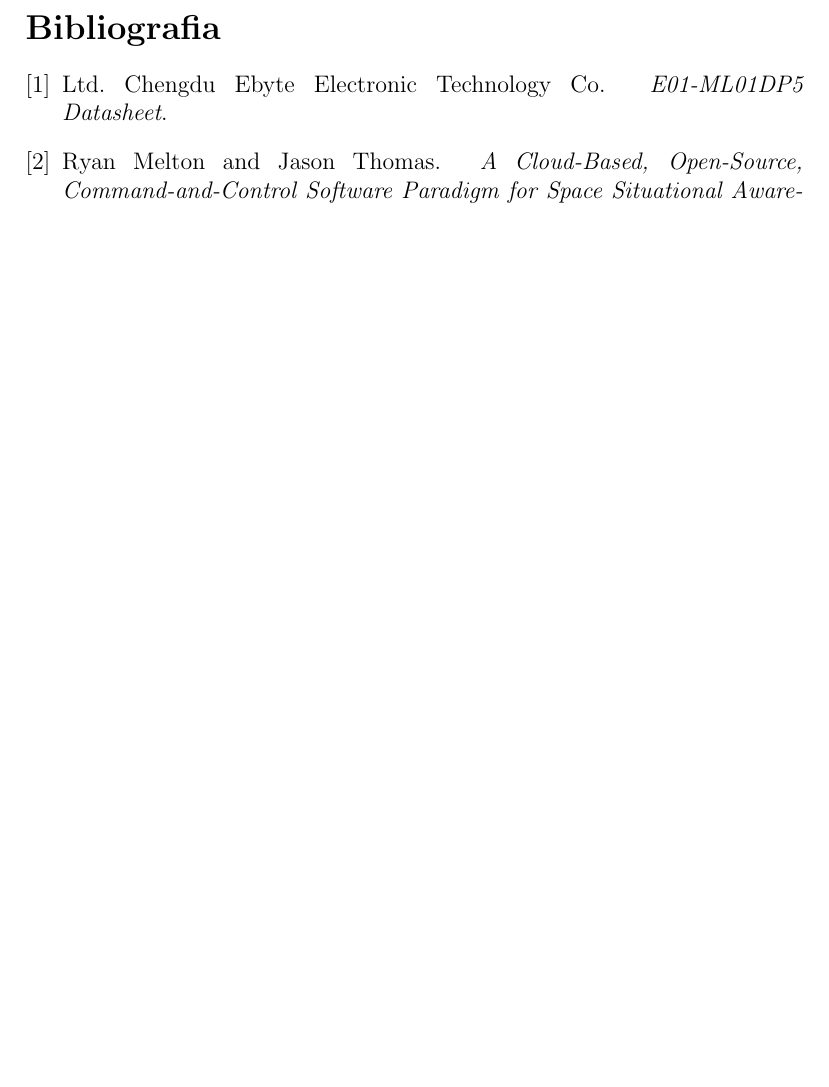
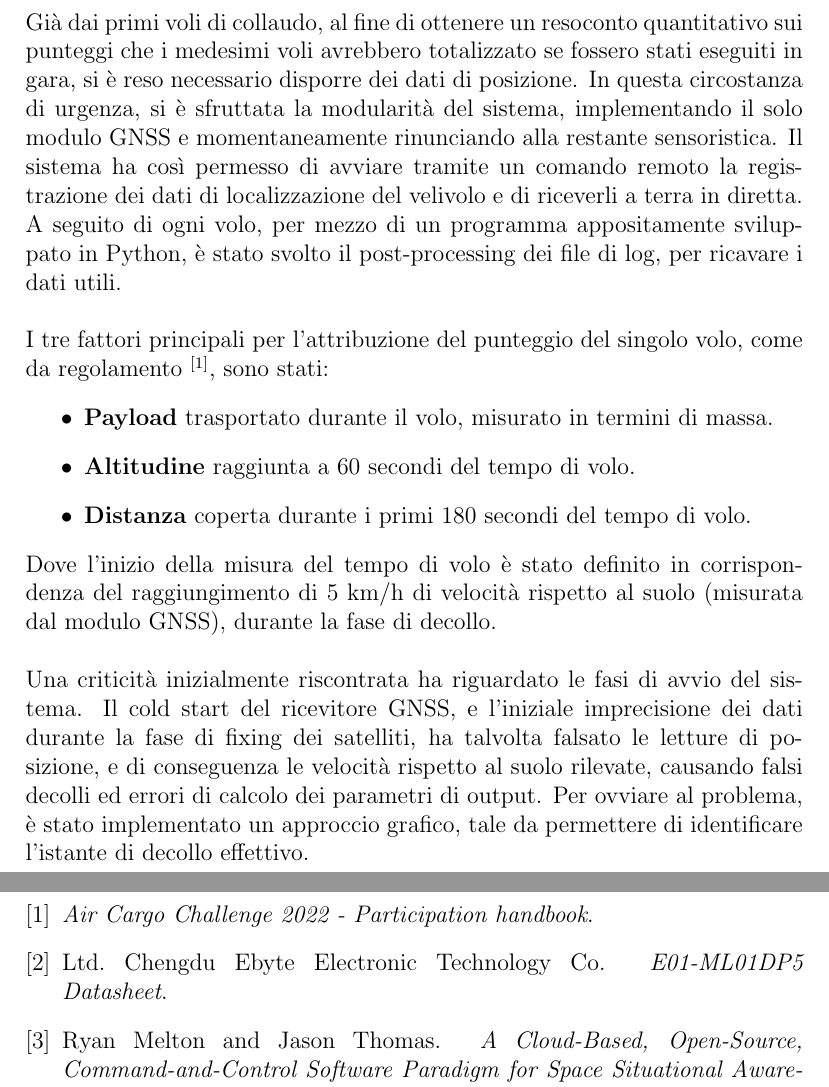
Before and after one commit to emanuele-cason/Tesi, a LaTeX document (Tesi.tex): part of page 7 of 7 before the commit and two parts of pages 6 and 7 of 7 after it, the two joined at a grey line, cut at the place of the change, the shorter picture padded with empty space. Compiled offline with pdfLaTeX.

Commit message:
Aggiunto fino a Previsione punteggi

```diff
--- a/Tesi.tex
+++ b/Tesi.tex
@@ -6,6 +6,7 @@
 \usepackage{amsmath}
 \renewcommand\refname{Bibliografia}
 \addtolength{\skip\footins}{8pt}
+\setlength\intextsep{18pt}
 
 \begin{document}
 
@@ -102,7 +103,21 @@
 \end{figure}
 
 \noindent
-Il software che è stato scelto per il monitoraggio, la visualizzazione e l'eventuale plot dei dati in tempo reale, è OpenC3 COSMOS, software gratuito e open-source, inizialmente sviluppato da Ball Aerospace e utilizzato in svariate missioni spaziali \cite{cosmos}.
+Il software che è stato scelto per il monitoraggio, la visualizzazione e il plot dei dati in tempo reale, è OpenC3 COSMOS, software gratuito e open-source, inizialmente sviluppato da Ball Aerospace e utilizzato in svariate missioni spaziali \cite{cosmos}.
+
+\section*{Previsione dei punteggi}
+Già dai primi voli di collaudo, al fine di ottenere un resoconto quantitativo sui punteggi che i medesimi voli avrebbero totalizzato se fossero stati eseguiti in gara, si è reso necessario disporre dei dati di posizione. In questa circostanza di urgenza, si è sfruttata la modularità del sistema, implementando il solo modulo GNSS e momentaneamente rinunciando alla restante sensoristica. Il sistema ha così permesso di avviare tramite un comando remoto la registrazione dei dati di localizzazione del velivolo e di riceverli a terra in diretta. A seguito di ogni volo, per mezzo di un programma appositamente sviluppato in Python, è stato svolto il post-processing dei file di log, per ricavare i dati utili.
+\\\\
+I tre fattori principali per l'attribuzione del punteggio del singolo volo, come da regolamento \textsuperscript{\cite{regulation}}, sono stati:
+\begin{itemize}
+\item \textbf{Payload} trasportato durante il volo, misurato in termini di massa.
+\item \textbf{Altitudine} raggiunta a 60 secondi del tempo di volo.
+\item \textbf{Distanza} coperta durante i primi 180 secondi del tempo di volo.
+\end{itemize}
+Dove l'inizio della misura del tempo di volo è stato definito in corrispondenza del raggiungimento di 5 km/h di velocità rispetto al suolo (misurata dal modulo GNSS), durante la fase di decollo.
+\\\\
+Una criticità inizialmente riscontrata ha riguardato le fasi di avvio del sistema. Il cold start del ricevitore GNSS, e l'iniziale imprecisione dei dati durante la fase di fixing dei satelliti, ha talvolta falsato le letture di posizione, e di conseguenza le velocità rispetto al suolo rilevate, causando falsi decolli ed errori di calcolo dei parametri di output. Per ovviare al problema, è stato implementato un approccio grafico, tale da permettere di identificare l'istante di decollo effettivo.
+
 
 \newpage
 \bibliography{refs}
```
Also changed, not shown: Tesi.bbl, Tesi.pdf, Tesi.tex (6 more changed lines), 4 other files.
